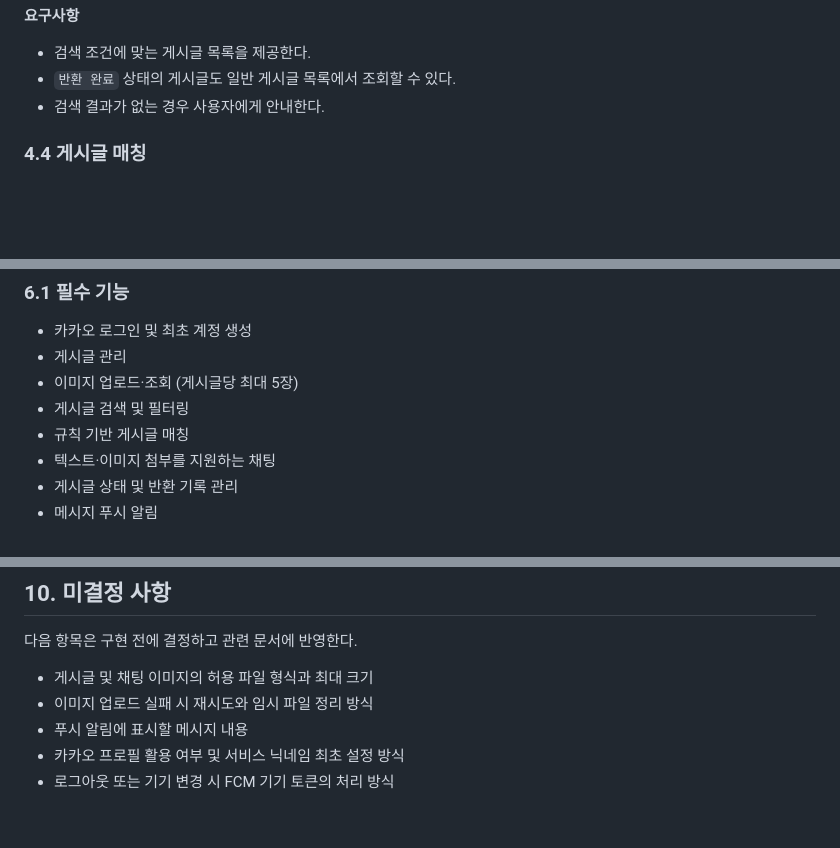
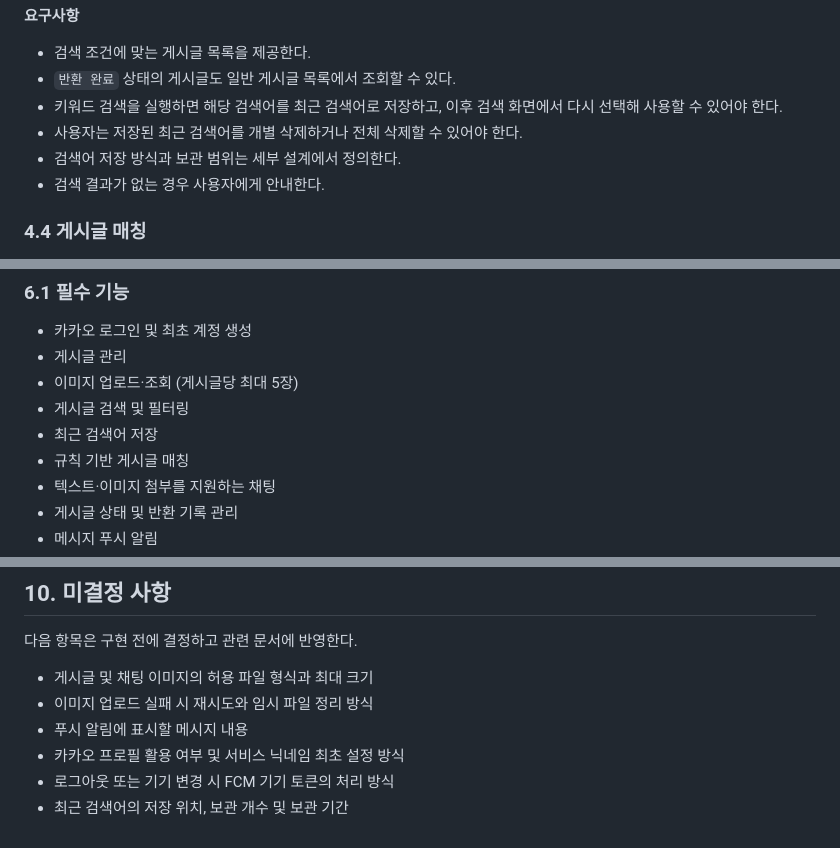
Before and after one commit to gray-ji/ITDA, a Markdown page: docs/PRD.md, 3 parts joined by grey strips. Drawn GitHub-style; blank space fills up the shorter version.

```diff
--- a/docs/PRD.md
+++ b/docs/PRD.md
@@ -89,6 +89,9 @@
 
 - 검색 조건에 맞는 게시글 목록을 제공한다.
 - `반환 완료` 상태의 게시글도 일반 게시글 목록에서 조회할 수 있다.
+- 키워드 검색을 실행하면 해당 검색어를 최근 검색어로 저장하고, 이후 검색 화면에서 다시 선택해 사용할 수 있어야 한다.
+- 사용자는 저장된 최근 검색어를 개별 삭제하거나 전체 삭제할 수 있어야 한다.
+- 검색어 저장 방식과 보관 범위는 세부 설계에서 정의한다.
 - 검색 결과가 없는 경우 사용자에게 안내한다.
 
 ### 4.4 게시글 매칭
@@ -232,6 +235,7 @@ MVP에서는 메시지 저장·전송·조회, 이미지 첨부, 메시지 푸
 - 게시글 관리
 - 이미지 업로드·조회 (게시글당 최대 5장)
 - 게시글 검색 및 필터링
+- 최근 검색어 저장
 - 규칙 기반 게시글 매칭
 - 텍스트·이미지 첨부를 지원하는 채팅
 - 게시글 상태 및 반환 기록 관리
@@ -338,3 +342,4 @@ Flutter 앱은 REST API를 호출하고, Spring Boot 서버는 PostgreSQL을 통
 - 푸시 알림에 표시할 메시지 내용
 - 카카오 프로필 활용 여부 및 서비스 닉네임 최초 설정 방식
 - 로그아웃 또는 기기 변경 시 FCM 기기 토큰의 처리 방식
+- 최근 검색어의 저장 위치, 보관 개수 및 보관 기간
```
Also changed, not shown: docs/SCREEN.md (+23 -10 lines).
